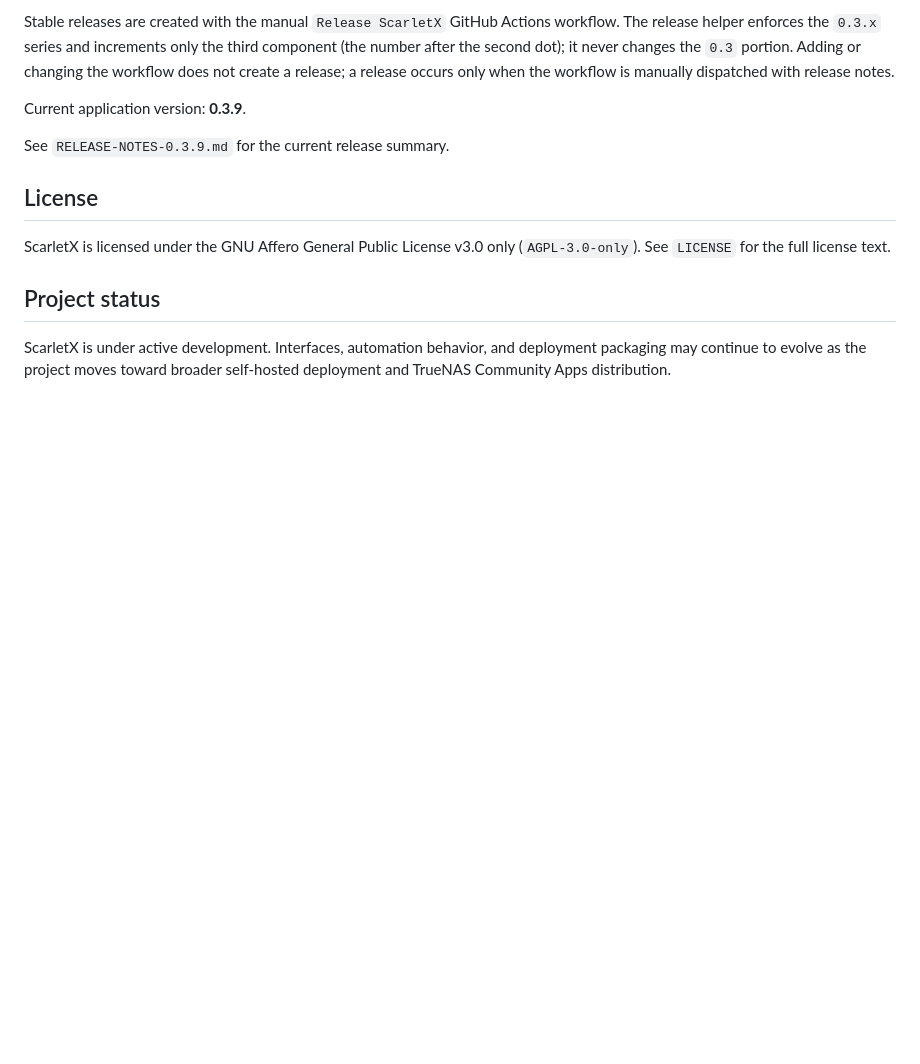
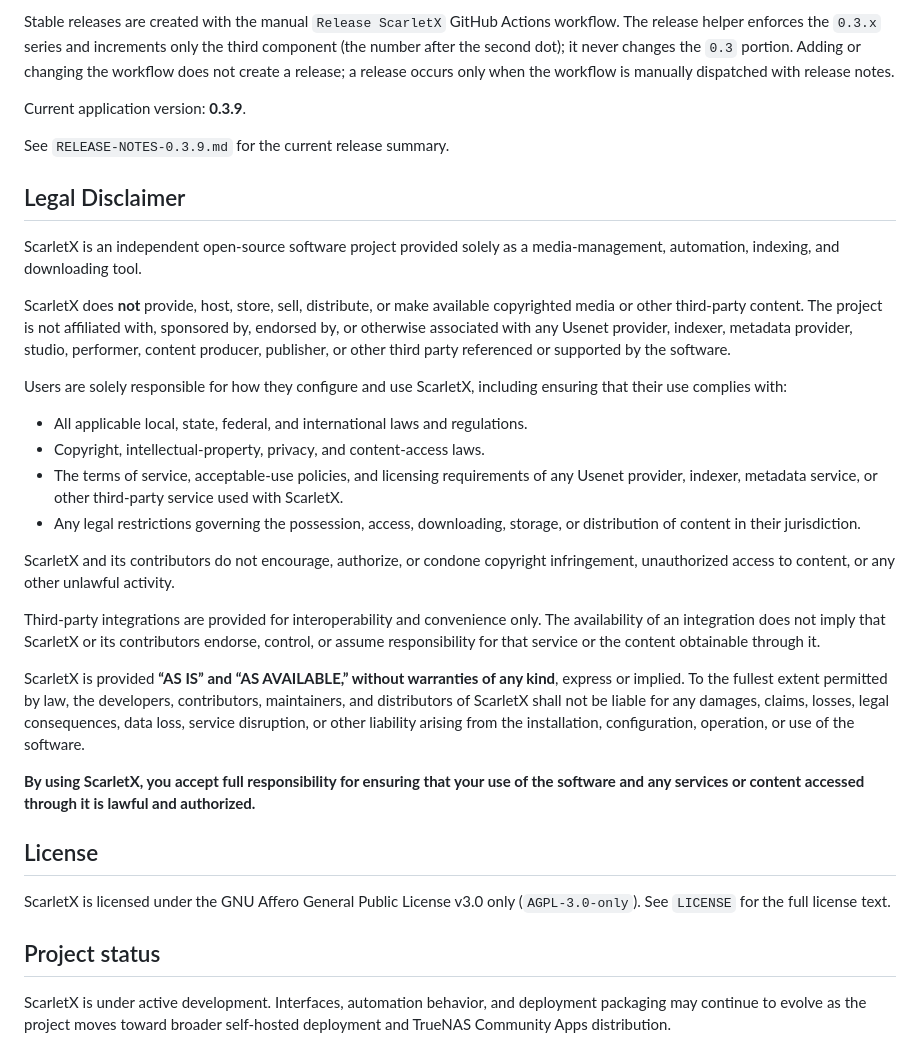
Before and after one commit to terralayer/ScarletX, a Markdown page: README.md, the part around the change. Rendered like a GitHub page; blank space fills up the shorter version.

Commit message:
docs: add legal disclaimer to README

```diff
--- a/README.md
+++ b/README.md
@@ -151,6 +151,27 @@ Current application version: **0.3.9**.
 
 See `RELEASE-NOTES-0.3.9.md` for the current release summary.
 
+## Legal Disclaimer
+
+ScarletX is an independent open-source software project provided solely as a media-management, automation, indexing, and downloading tool.
+
+ScarletX does **not** provide, host, store, sell, distribute, or make available copyrighted media or other third-party content. The project is not affiliated with, sponsored by, endorsed by, or otherwise associated with any Usenet provider, indexer, metadata provider, studio, performer, content producer, publisher, or other third party referenced or supported by the software.
+
+Users are solely responsible for how they configure and use ScarletX, including ensuring that their use complies with:
+
+- All applicable local, state, federal, and international laws and regulations.
+- Copyright, intellectual-property, privacy, and content-access laws.
+- The terms of service, acceptable-use policies, and licensing requirements of any Usenet provider, indexer, metadata service, or other third-party service used with ScarletX.
+- Any legal restrictions governing the possession, access, downloading, storage, or distribution of content in their jurisdiction.
+
+ScarletX and its contributors do not encourage, authorize, or condone copyright infringement, unauthorized access to content, or any other unlawful activity.
+
+Third-party integrations are provided for interoperability and convenience only. The availability of an integration does not imply that ScarletX or its contributors endorse, control, or assume responsibility for that service or the content obtainable through it.
+
+ScarletX is provided **“AS IS” and “AS AVAILABLE,” without warranties of any kind**, express or implied. To the fullest extent permitted by law, the developers, contributors, maintainers, and distributors of ScarletX shall not be liable for any damages, claims, losses, legal consequences, data loss, service disruption, or other liability arising from the installation, configuration, operation, or use of the software.
+
+**By using ScarletX, you accept full responsibility for ensuring that your use of the software and any services or content accessed through it is lawful and authorized.**
+
 ## License
 
 ScarletX is licensed under the GNU Affero General Public License v3.0 only (`AGPL-3.0-only`). See `LICENSE` for the full license text.
```
